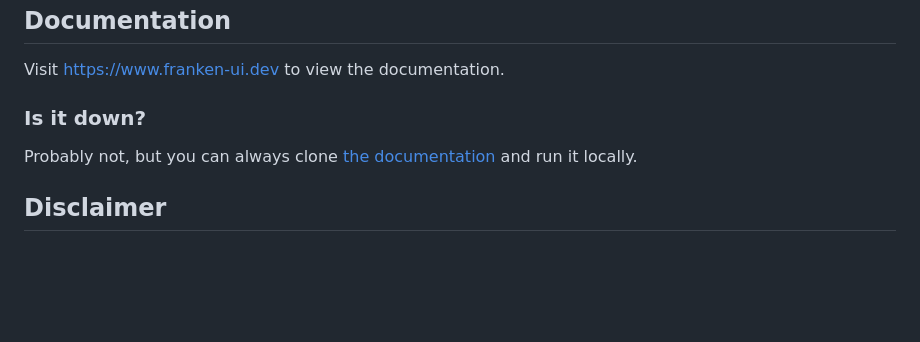
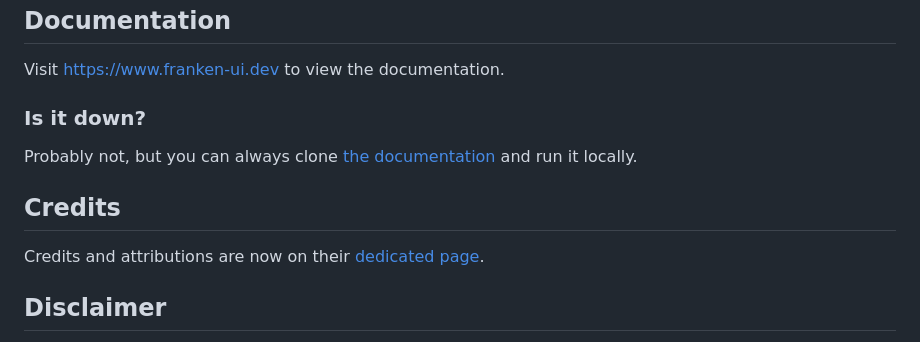
Before and after one commit to sveltecult/franken-ui-releases, a Markdown page: README.md, the part around the change. Drawn GitHub-style; blank space fills up the shorter version.

```diff
--- a/README.md
+++ b/README.md
@@ -38,6 +38,10 @@ Visit https://www.franken-ui.dev to view the documentation.
 
 Probably not, but you can always clone [the documentation](https://github.com/sveltecult/franken-ui-site) and run it locally.
 
+## Credits
+
+Credits and attributions are now on their [dedicated page](https://www.franken-ui.dev/about).
+
 ## Disclaimer
 
 I'm a completely independent developer and have no affiliation with Svelte, @shadcn, UIkit and YOOtheme, or any other entities. Follow me on [Mastodon](https://mas.to/@sveltecult) or [X, formerly known as Twitter &#8482;](https://twitter.com/sveltecult) for updates.
```
